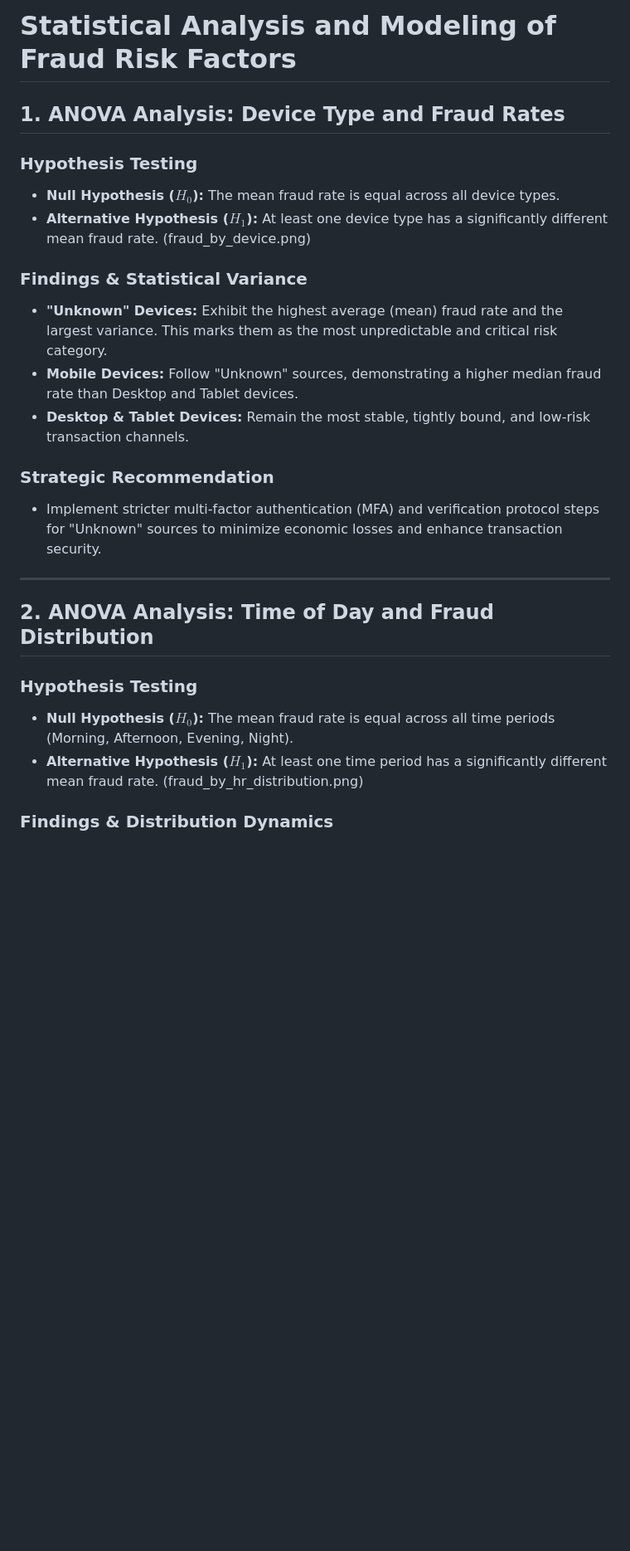
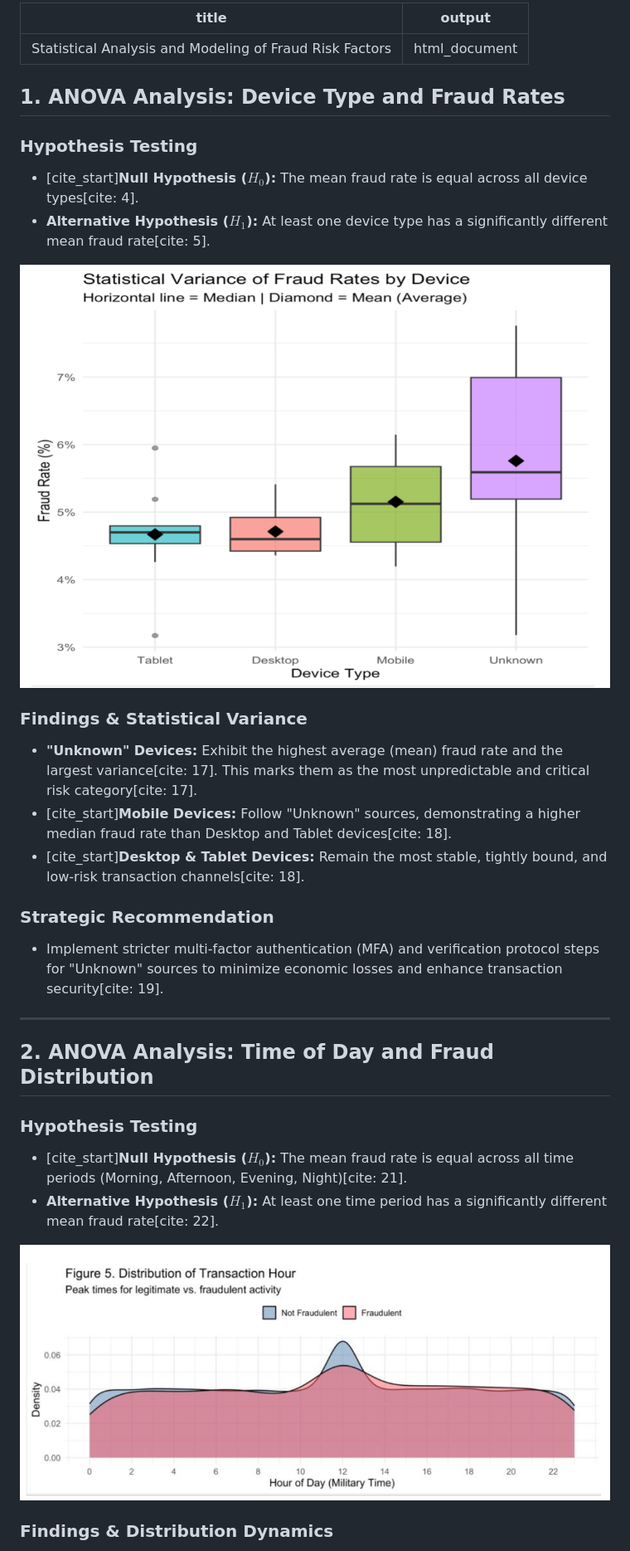
Before and after one commit to TemiPrograms/fraud_detection, a Markdown page: findings.md, the part around one of its changes. Shown at 83% size. GitHub-like rendering; blank space fills up the shorter version.

```diff
--- a/findings.md
+++ b/findings.md
@@ -1,25 +1,30 @@
-# Statistical Analysis and Modeling of Fraud Risk Factors
+---
+title: "Statistical Analysis and Modeling of Fraud Risk Factors"
+output: html_document
+---
 
 ## 1. ANOVA Analysis: Device Type and Fraud Rates
 ### Hypothesis Testing
-* **Null Hypothesis ($H_0$):** The mean fraud rate is equal across all device types.
-* **Alternative Hypothesis ($H_1$):** At least one device type has a significantly different mean fraud rate.
-(fraud_by_device.png)
+* [cite_start]**Null Hypothesis ($H_0$):** The mean fraud rate is equal across all device types[cite: 4].
+* **Alternative Hypothesis ($H_1$):** At least one device type has a significantly different mean fraud rate[cite: 5].
+
+![Statistical Variance of Fraud Rates by Device](fraud_by_device.png)
 
 ### Findings & Statistical Variance
-* **"Unknown" Devices:** Exhibit the highest average (mean) fraud rate and the largest variance. This marks them as the most unpredictable and critical risk category.
-* **Mobile Devices:** Follow "Unknown" sources, demonstrating a higher median fraud rate than Desktop and Tablet devices.
-* **Desktop & Tablet Devices:** Remain the most stable, tightly bound, and low-risk transaction channels.
+* **"Unknown" Devices:** Exhibit the highest average (mean) fraud rate and the largest variance[cite: 17]. This marks them as the most unpredictable and critical risk category[cite: 17].
+* [cite_start]**Mobile Devices:** Follow "Unknown" sources, demonstrating a higher median fraud rate than Desktop and Tablet devices[cite: 18].
+* [cite_start]**Desktop & Tablet Devices:** Remain the most stable, tightly bound, and low-risk transaction channels[cite: 18].
 
 ### Strategic Recommendation
-* Implement stricter multi-factor authentication (MFA) and verification protocol steps for "Unknown" sources to minimize economic losses and enhance transaction security.
+* Implement stricter multi-factor authentication (MFA) and verification protocol steps for "Unknown" sources to minimize economic losses and enhance transaction security[cite: 19].
 
 ---
 
 ## 2. ANOVA Analysis: Time of Day and Fraud Distribution
 ### Hypothesis Testing
-* **Null Hypothesis ($H_0$):** The mean fraud rate is equal across all time periods (Morning, Afternoon, Evening, Night).
-* **Alternative Hypothesis ($H_1$):** At least one time period has a significantly different mean fraud rate.
-(fraud_by_hr_distribution.png)
+* [cite_start]**Null Hypothesis ($H_0$):** The mean fraud rate is equal across all time periods (Morning, Afternoon, Evening, Night)[cite: 21].
+* **Alternative Hypothesis ($H_1$):** At least one time period has a significantly different mean fraud rate[cite: 22].
+
+![Fraud Rate Distribution by Time of Day](fraud_by_hr_distribution.png)
 
 ### Findings & Distribution Dynamics
```
Also changed, not shown: other parts of findings.md (+28 -28 lines).
